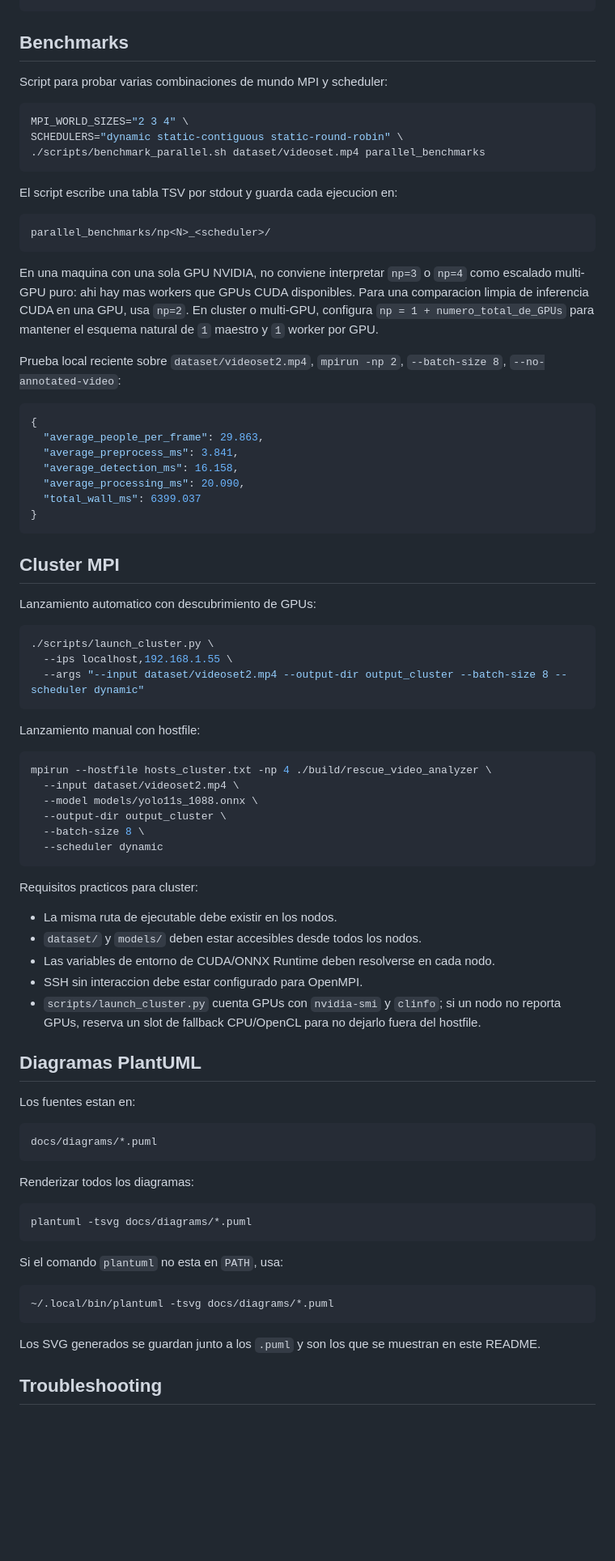
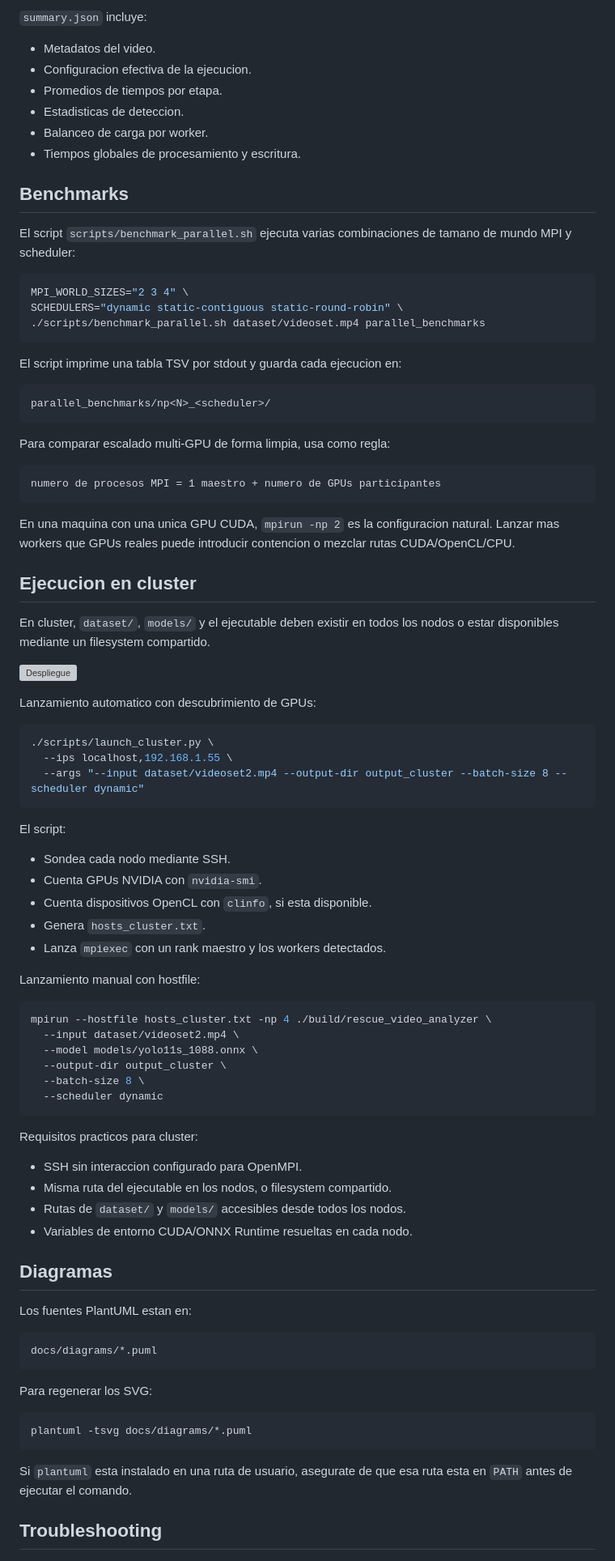
Before and after one commit to pablovalencia1404/mpi_video_analyzer, a Markdown page: README.md, the part around one of its changes. Shown at 81% size. Drawn GitHub-style; blank space fills up the shorter version; grey boxes are pictures that could not be loaded.

````diff
--- a/README.md
+++ b/README.md
@@ -303,7 +347,16 @@ Aliases antiguos aceptados:
+`summary.json` incluye:
+
+- Metadatos del video.
+- Configuracion efectiva de la ejecucion.
+- Promedios de tiempos por etapa.
+- Estadisticas de deteccion.
+- Balanceo de carga por worker.
+- Tiempos globales de procesamiento y escritura.
 
 ## Benchmarks
 
-Script para probar varias combinaciones de mundo MPI y scheduler:
+El script `scripts/benchmark_parallel.sh` ejecuta varias combinaciones de
+tamano de mundo MPI y scheduler:
 
 ```bash
 MPI_WORLD_SIZES="2 3 4" \
@@ -311,27 +364,28 @@ SCHEDULERS="dynamic static-contiguous static-round-robin" \
 ./scripts/benchmark_parallel.sh dataset/videoset.mp4 parallel_benchmarks
 ```
 
-El script escribe una tabla TSV por stdout y guarda cada ejecucion en:
+El script imprime una tabla TSV por stdout y guarda cada ejecucion en:
 
 ```text
 parallel_benchmarks/np<N>_<scheduler>/
 ```
 
-En una maquina con una sola GPU NVIDIA, no conviene interpretar `np=3` o `np=4` como escalado multi-GPU puro: ahi hay mas workers que GPUs CUDA disponibles. Para una comparacion limpia de inferencia CUDA en una GPU, usa `np=2`. En cluster o multi-GPU, configura `np = 1 + numero_total_de_GPUs` para mantener el esquema natural de `1` maestro y `1` worker por GPU.
+Para comparar escalado multi-GPU de forma limpia, usa como regla:
 
-Prueba local reciente sobre `dataset/videoset2.mp4`, `mpirun -np 2`, `--batch-size 8`, `--no-annotated-video`:
-
-```json
-{
-  "average_people_per_frame": 29.863,
-  "average_preprocess_ms": 3.841,
-  "average_detection_ms": 16.158,
-  "average_processing_ms": 20.090,
-  "total_wall_ms": 6399.037
-}
+```text
+numero de procesos MPI = 1 maestro + numero de GPUs participantes
 ```
 
-## Cluster MPI
+En una maquina con una unica GPU CUDA, `mpirun -np 2` es la configuracion
+natural. Lanzar mas workers que GPUs reales puede introducir contencion o
+mezclar rutas CUDA/OpenCL/CPU.
+
+## Ejecucion en cluster
+
+En cluster, `dataset/`, `models/` y el ejecutable deben existir en todos los
+nodos o estar disponibles mediante un filesystem compartido.
+
+![Despliegue](docs/diagrams/deployment.svg)
 
 Lanzamiento automatico con descubrimiento de GPUs:
 
@@ -340,6 +394,14 @@ Lanzamiento automatico con descubrimiento de GPUs:
   --ips localhost,192.168.1.55 \
   --args "--input dataset/videoset2.mp4 --output-dir output_cluster --batch-size 8 --scheduler dynamic"
 ```
+
+El script:
+
+- Sondea cada nodo mediante SSH.
+- Cuenta GPUs NVIDIA con `nvidia-smi`.
+- Cuenta dispositivos OpenCL con `clinfo`, si esta disponible.
+- Genera `hosts_cluster.txt`.
+- Lanza `mpiexec` con un rank maestro y los workers detectados.
 
 Lanzamiento manual con hostfile:
 
@@ -354,33 +416,27 @@ mpirun --hostfile hosts_cluster.txt -np 4 ./build/rescue_video_analyzer \
 
 Requisitos practicos para cluster:
 
-- La misma ruta de ejecutable debe existir en los nodos.
-- `dataset/` y `models/` deben estar accesibles desde todos los nodos.
-- Las variables de entorno de CUDA/ONNX Runtime deben resolverse en cada nodo.
-- SSH sin interaccion debe estar configurado para OpenMPI.
-- `scripts/launch_cluster.py` cuenta GPUs con `nvidia-smi` y `clinfo`; si un nodo no reporta GPUs, reserva un slot de fallback CPU/OpenCL para no dejarlo fuera del hostfile.
+- SSH sin interaccion configurado para OpenMPI.
+- Misma ruta del ejecutable en los nodos, o filesystem compartido.
+- Rutas de `dataset/` y `models/` accesibles desde todos los nodos.
+- Variables de entorno CUDA/ONNX Runtime resueltas en cada nodo.
 
-## Diagramas PlantUML
+## Diagramas
 
-Los fuentes estan en:
+Los fuentes PlantUML estan en:
 
 ```text
 docs/diagrams/*.puml
 ```
 
-Renderizar todos los diagramas:
+Para regenerar los SVG:
 
 ```bash
 plantuml -tsvg docs/diagrams/*.puml
 ```
 
-Si el comando `plantuml` no esta en `PATH`, usa:
-
-```bash
-~/.local/bin/plantuml -tsvg docs/diagrams/*.puml
-```
-
-Los SVG generados se guardan junto a los `.puml` y son los que se muestran en este README.
+Si `plantuml` esta instalado en una ruta de usuario, asegurate de que esa ruta
+esta en `PATH` antes de ejecutar el comando.
 
 ## Troubleshooting
 
````
Also changed, not shown: other parts of README.md (+259 -205 lines).
